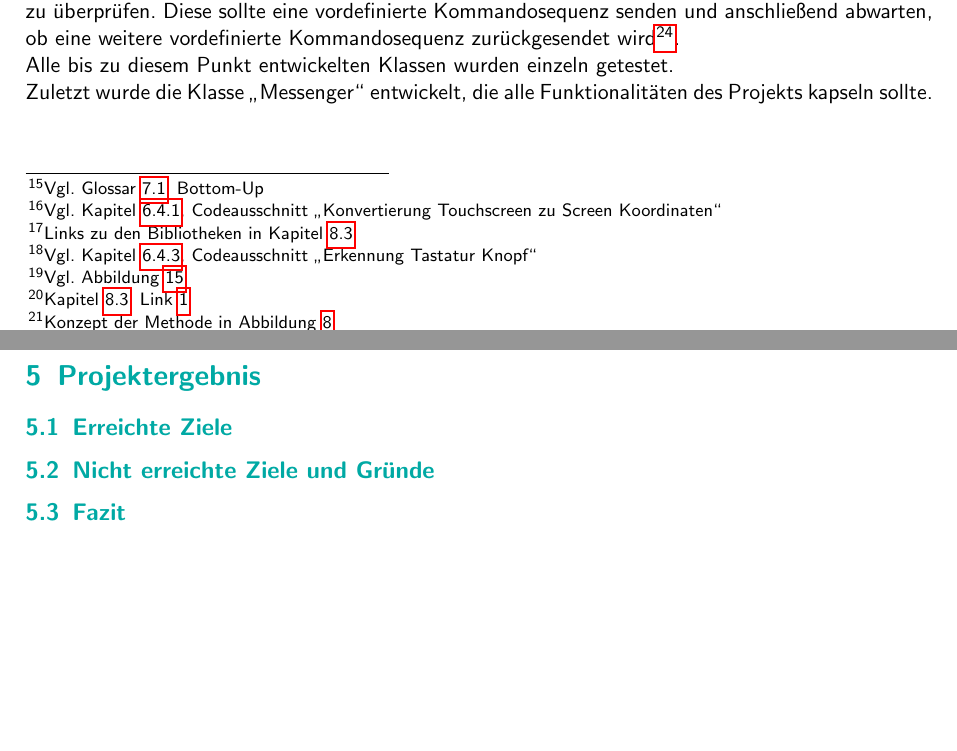
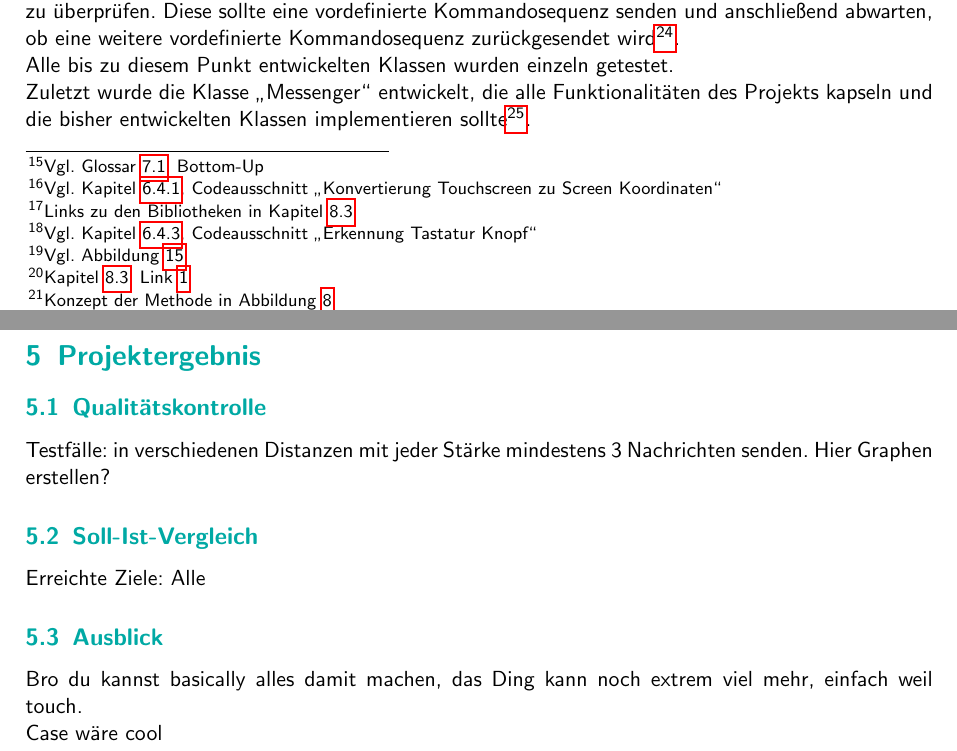
Before and after one commit to GeKoppe/TouchPager, a LaTeX document (Documentation/TouchPager_Dokumentation_Thilo_Gerrit.tex): two parts of pages 7 and 8 of 28, joined at a grey line, cut so that both start at the same text, the shorter picture padded with empty space. Compiled offline with pdfLaTeX.

Commit message:
I say docu, you say MENTATION

```diff
--- a/Documentation/TouchPager_Dokumentation_Thilo_Gerrit.tex
+++ b/Documentation/TouchPager_Dokumentation_Thilo_Gerrit.tex
@@ -320,16 +320,22 @@ wird\footnote{Vgl. Abbildung~\ref{diag:available_pap}, Quellcode in Kapitel~\ref
 \\
 Alle bis zu diesem Punkt entwickelten Klassen wurden einzeln getestet.
 \\
-Zuletzt wurde die Klasse \glqq Messenger\grqq{} entwickelt, die alle Funktionalitäten des Projekts kapseln sollte.
+Zuletzt wurde die Klasse \glqq Messenger\grqq{} entwickelt, die alle Funktionalitäten des Projekts kapseln und die bisher entwickelten Klassen implementieren
+sollte\footnote{Vgl. Abbildung~\ref{diag:classdiag}}.
 
 \section{Projektergebnis}
-\subsection{Erreichte Ziele}
+\subsection{Qualitätskontrolle}
+Testfälle: in verschiedenen Distanzen mit jeder Stärke mindestens 3 Nachrichten senden. Hier Graphen erstellen?
+
+\subsection{Soll-Ist-Vergleich}
+Erreichte Ziele: Alle
+
+\subsection{Ausblick}
+Bro du kannst basically alles damit machen, das Ding kann noch extrem viel mehr, einfach weil touch.
+\\
+Case wäre cool
 
 
-\subsection{Nicht erreichte Ziele und Gründe}
-
-
-\subsection{Fazit}
 \newpage
 \section{Anlagen}
 \subsection{Auflistung der Komponenten}
```
Also changed, not shown: Documentation/TouchPager_Dokumentation_Thilo_Gerrit.pdf.
